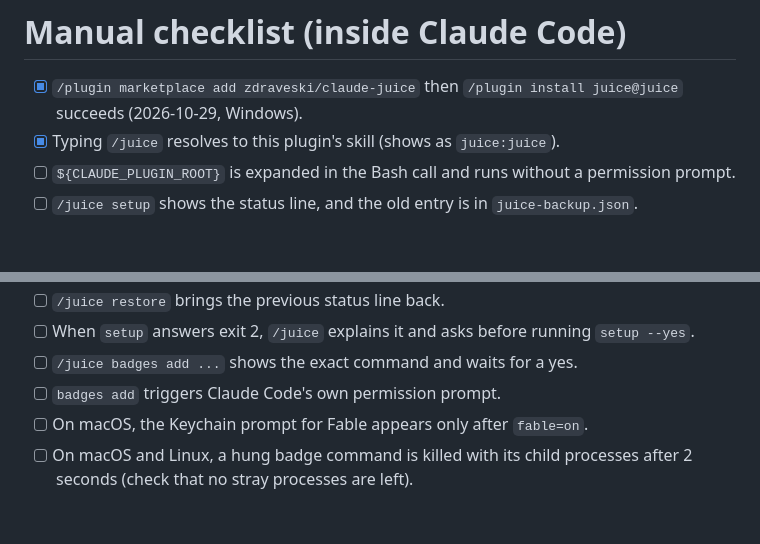
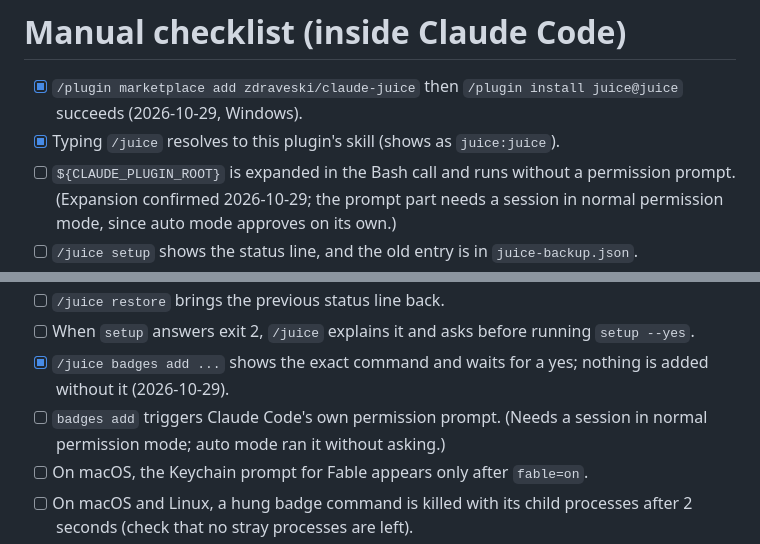
Before and after one commit to zdraveski/claude-juice, a Markdown page: docs/release/checklist.md, 2 parts joined by grey strips. GitHub-like rendering; blank space fills up the shorter version.

Commit message:
docs: tick the /juice panel and badge checks run inside Claude Code
Co-Authored-By: Claude Opus 5.5 <noreply@anthropic.com>

```diff
--- a/docs/release/checklist.md
+++ b/docs/release/checklist.md
@@ -2,5 +2,5 @@
 
 - [x] `/plugin marketplace add zdraveski/claude-juice` then `/plugin install juice@juice` succeeds (2026-10-29, Windows).
 - [x] Typing `/juice` resolves to this plugin's skill (shows as `juice:juice`).
-- [ ] `${CLAUDE_PLUGIN_ROOT}` is expanded in the Bash call and runs without a permission prompt.
+- [ ] `${CLAUDE_PLUGIN_ROOT}` is expanded in the Bash call and runs without a permission prompt. (Expansion confirmed 2026-10-29; the prompt part needs a session in normal permission mode, since auto mode approves on its own.)
 - [ ] `/juice setup` shows the status line, and the old entry is in `juice-backup.json`.
@@ -8,7 +8,7 @@
 - [ ] `/juice restore` brings the previous status line back.
 - [ ] When `setup` answers exit 2, `/juice` explains it and asks before running `setup --yes`.
-- [ ] `/juice badges add ...` shows the exact command and waits for a yes.
-- [ ] `badges add` triggers Claude Code's own permission prompt.
+- [x] `/juice badges add ...` shows the exact command and waits for a yes; nothing is added without it (2026-10-29).
+- [ ] `badges add` triggers Claude Code's own permission prompt. (Needs a session in normal permission mode; auto mode ran it without asking.)
 - [ ] On macOS, the Keychain prompt for Fable appears only after `fable=on`.
 - [ ] On macOS and Linux, a hung badge command is killed with its child processes after 2 seconds (check that no stray processes are left).
 - [x] In the web customizer, drag-and-drop reorder, the arrow buttons, every Copy button and Copy link work (automated in `scripts/check-customizer.js`).
```
Also changed, not shown: other parts of docs/release/checklist.md (+1 -1 lines).
